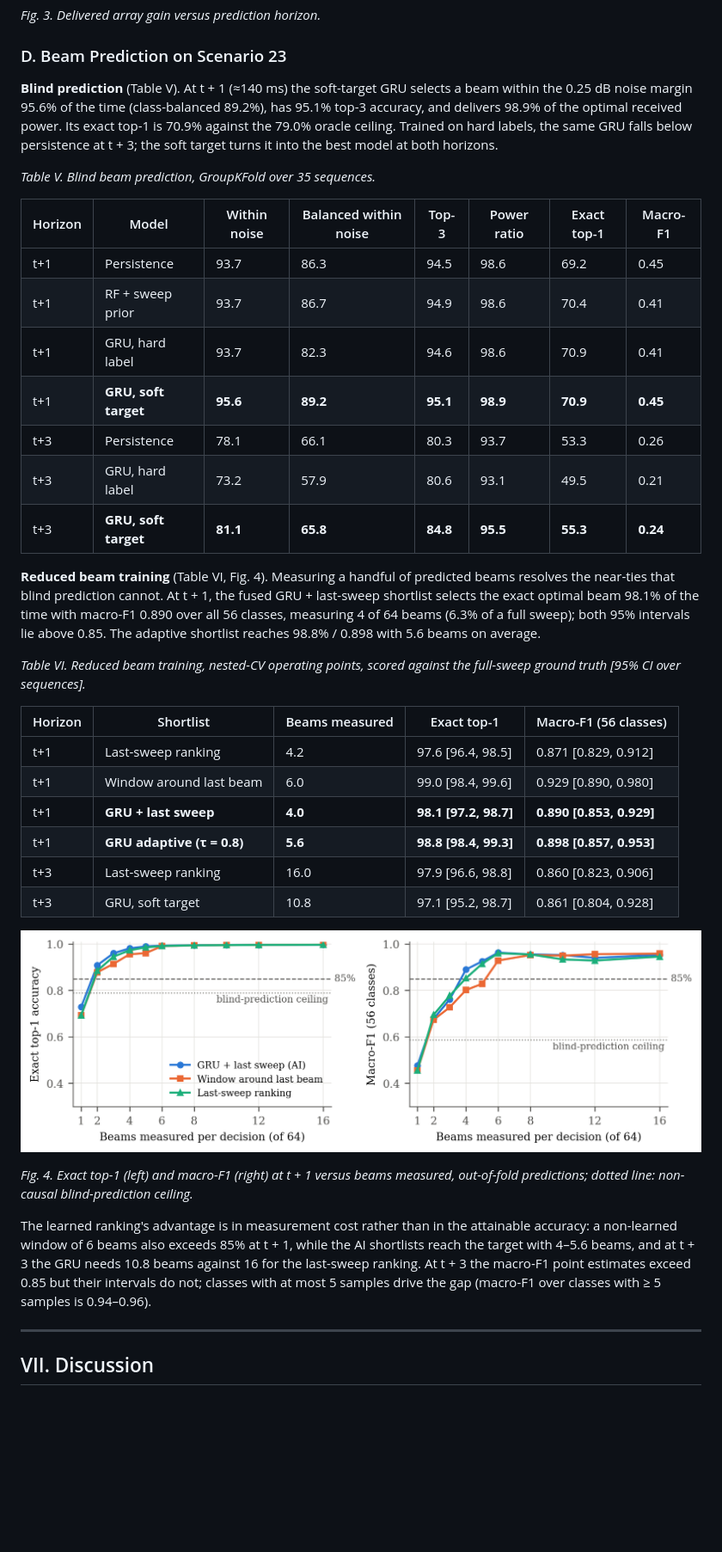
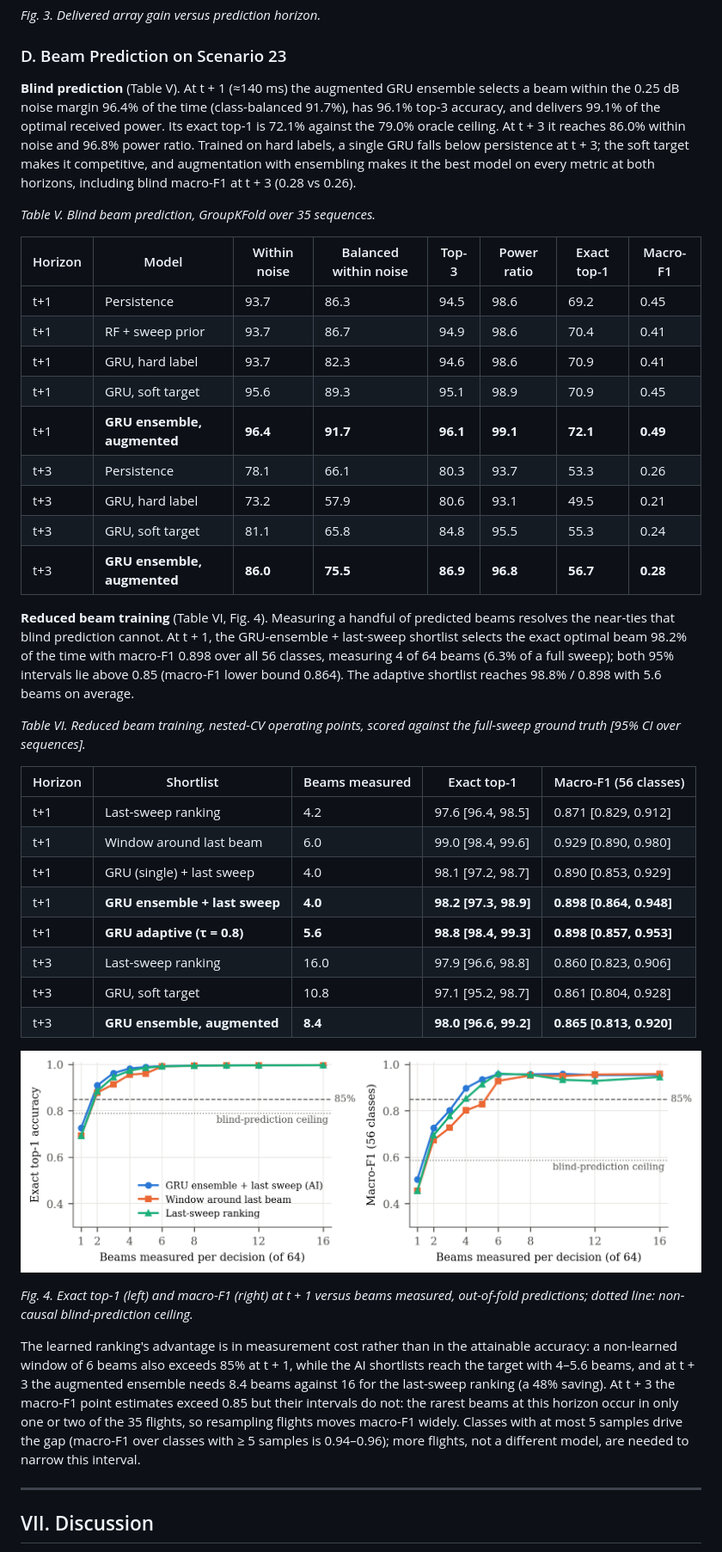
Before and after one commit to HassanCodes-max/Hardware_Aware_RIS_UAV, a Markdown page: paper/revised_paper.md, the part around one of its changes. Shown at 86% size. GitHub-like rendering; pictures changed too: paper/figures/fig_beam_training.png; blank space fills up the shorter version.

```diff
--- a/paper/revised_paper.md
+++ b/paper/revised_paper.md
@@ -309,11 +341,12 @@ constant velocity 71.4% and persistence 63.0%. All predictors run in under 0.1 m
 
 ### D. Beam Prediction on Scenario 23
 
-**Blind prediction** (Table V). At t + 1 (≈140 ms) the soft-target GRU selects a beam within the 0.25 dB
-noise margin 95.6% of the time (class-balanced 89.2%), has 95.1% top-3 accuracy, and delivers 98.9% of
-the optimal received power. Its exact top-1 is 70.9% against the 79.0% oracle ceiling. Trained on hard
-labels, the same GRU falls below persistence at t + 3; the soft target turns it into the best model at
-both horizons.
+**Blind prediction** (Table V). At t + 1 (≈140 ms) the augmented GRU ensemble selects a beam within the
+0.25 dB noise margin 96.4% of the time (class-balanced 91.7%), has 96.1% top-3 accuracy, and delivers
+99.1% of the optimal received power. Its exact top-1 is 72.1% against the 79.0% oracle ceiling. At t + 3
+it reaches 86.0% within noise and 96.8% power ratio. Trained on hard labels, a single GRU falls below
+persistence at t + 3; the soft target makes it competitive, and augmentation with ensembling makes it
+the best model on every metric at both horizons, including blind macro-F1 at t + 3 (0.28 vs 0.26).
 
 *Table V. Blind beam prediction, GroupKFold over 35 sequences.*
 
@@ -322,16 +355,18 @@ both horizons.
 | t+1 | Persistence | 93.7 | 86.3 | 94.5 | 98.6 | 69.2 | 0.45 |
 | t+1 | RF + sweep prior | 93.7 | 86.7 | 94.9 | 98.6 | 70.4 | 0.41 |
 | t+1 | GRU, hard label | 93.7 | 82.3 | 94.6 | 98.6 | 70.9 | 0.41 |
-| t+1 | **GRU, soft target** | **95.6** | **89.2** | **95.1** | **98.9** | **70.9** | **0.45** |
+| t+1 | GRU, soft target | 95.6 | 89.3 | 95.1 | 98.9 | 70.9 | 0.45 |
+| t+1 | **GRU ensemble, augmented** | **96.4** | **91.7** | **96.1** | **99.1** | **72.1** | **0.49** |
 | t+3 | Persistence | 78.1 | 66.1 | 80.3 | 93.7 | 53.3 | 0.26 |
 | t+3 | GRU, hard label | 73.2 | 57.9 | 80.6 | 93.1 | 49.5 | 0.21 |
-| t+3 | **GRU, soft target** | **81.1** | **65.8** | **84.8** | **95.5** | **55.3** | **0.24** |
+| t+3 | GRU, soft target | 81.1 | 65.8 | 84.8 | 95.5 | 55.3 | 0.24 |
+| t+3 | **GRU ensemble, augmented** | **86.0** | **75.5** | **86.9** | **96.8** | **56.7** | **0.28** |
 
 **Reduced beam training** (Table VI, Fig. 4). Measuring a handful of predicted beams resolves the
-near-ties that blind prediction cannot. At t + 1, the fused GRU + last-sweep shortlist selects the exact
-optimal beam 98.1% of the time with macro-F1 0.890 over all 56 classes, measuring 4 of 64 beams (6.3% of
-a full sweep); both 95% intervals lie above 0.85. The adaptive shortlist reaches 98.8% / 0.898 with 5.6
-beams on average.
+near-ties that blind prediction cannot. At t + 1, the GRU-ensemble + last-sweep shortlist selects the
+exact optimal beam 98.2% of the time with macro-F1 0.898 over all 56 classes, measuring 4 of 64 beams
+(6.3% of a full sweep); both 95% intervals lie above 0.85 (macro-F1 lower bound 0.864). The adaptive
+shortlist reaches 98.8% / 0.898 with 5.6 beams on average.
 
 *Table VI. Reduced beam training, nested-CV operating points, scored against the full-sweep ground
 truth [95% CI over sequences].*
@@ -340,10 +375,12 @@ truth [95% CI over sequences].*
 |---|---|---|---|---|
 | t+1 | Last-sweep ranking | 4.2 | 97.6 [96.4, 98.5] | 0.871 [0.829, 0.912] |
 | t+1 | Window around last beam | 6.0 | 99.0 [98.4, 99.6] | 0.929 [0.890, 0.980] |
-| t+1 | **GRU + last sweep** | **4.0** | **98.1 [97.2, 98.7]** | **0.890 [0.853, 0.929]** |
+| t+1 | GRU (single) + last sweep | 4.0 | 98.1 [97.2, 98.7] | 0.890 [0.853, 0.929] |
+| t+1 | **GRU ensemble + last sweep** | **4.0** | **98.2 [97.3, 98.9]** | **0.898 [0.864, 0.948]** |
 | t+1 | **GRU adaptive (τ = 0.8)** | **5.6** | **98.8 [98.4, 99.3]** | **0.898 [0.857, 0.953]** |
 | t+3 | Last-sweep ranking | 16.0 | 97.9 [96.6, 98.8] | 0.860 [0.823, 0.906] |
 | t+3 | GRU, soft target | 10.8 | 97.1 [95.2, 98.7] | 0.861 [0.804, 0.928] |
+| t+3 | **GRU ensemble, augmented** | **8.4** | **98.0 [96.6, 99.2]** | **0.865 [0.813, 0.920]** |
 
 ![Fig. 4](figures/fig_beam_training.png)
 
@@ -352,9 +389,11 @@ predictions; dotted line: non-causal blind-prediction ceiling.*
 
 The learned ranking's advantage is in measurement cost rather than in the attainable accuracy: a
 non-learned window of 6 beams also exceeds 85% at t + 1, while the AI shortlists reach the target with
-4–5.6 beams, and at t + 3 the GRU needs 10.8 beams against 16 for the last-sweep ranking. At t + 3 the
-macro-F1 point estimates exceed 0.85 but their intervals do not; classes with at most 5 samples drive
-the gap (macro-F1 over classes with ≥ 5 samples is 0.94–0.96).
+4–5.6 beams, and at t + 3 the augmented ensemble needs 8.4 beams against 16 for the last-sweep ranking
+(a 48% saving). At t + 3 the macro-F1 point estimates exceed 0.85 but their intervals do not: the rarest
+beams at this horizon occur in only one or two of the 35 flights, so resampling flights moves macro-F1
+widely. Classes with at most 5 samples drive the gap (macro-F1 over classes with ≥ 5 samples is
+0.94–0.96); more flights, not a different model, are needed to narrow this interval.
 
 ---
 
```
Also changed, not shown: other parts of paper/revised_paper.md (+57 -16 lines), AUDIT.md (+12 -10 lines), README.md (+27 -9 lines), 3 other files.
